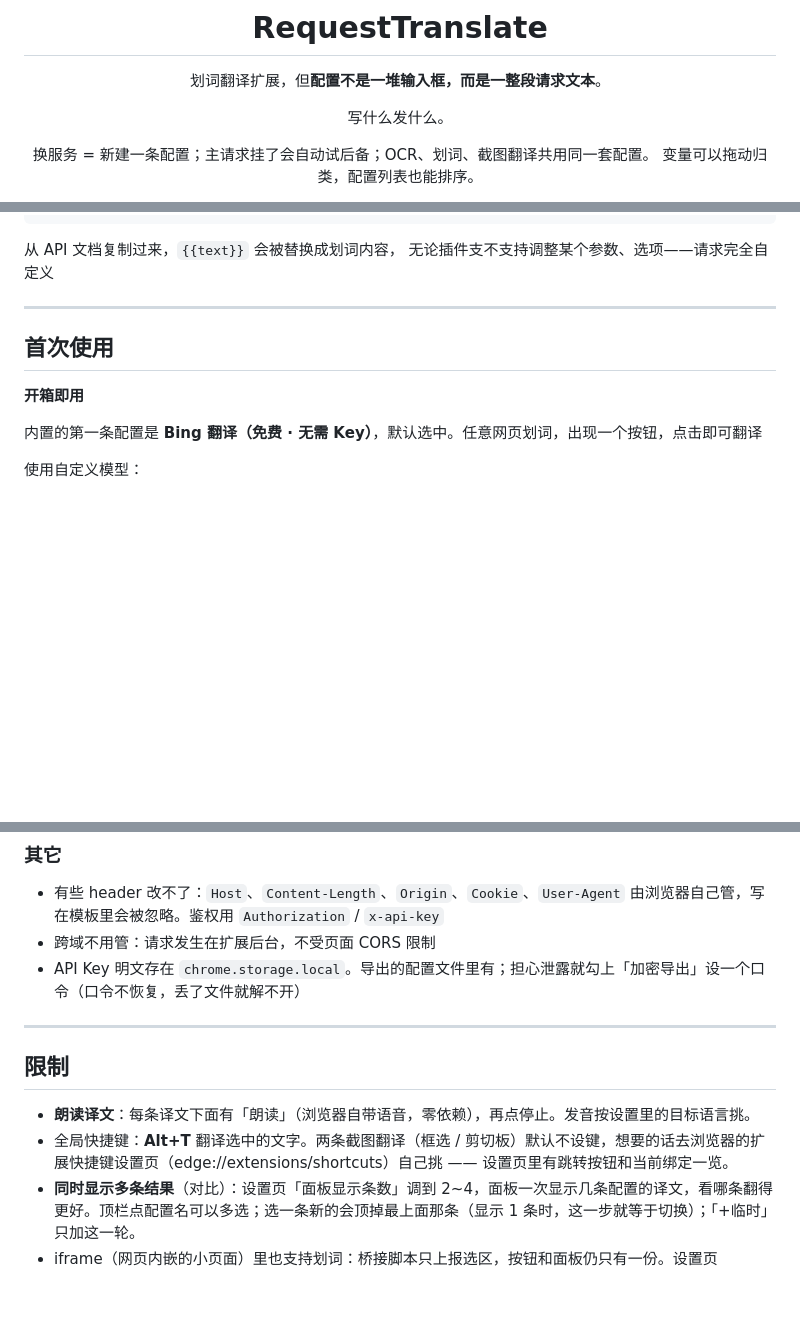
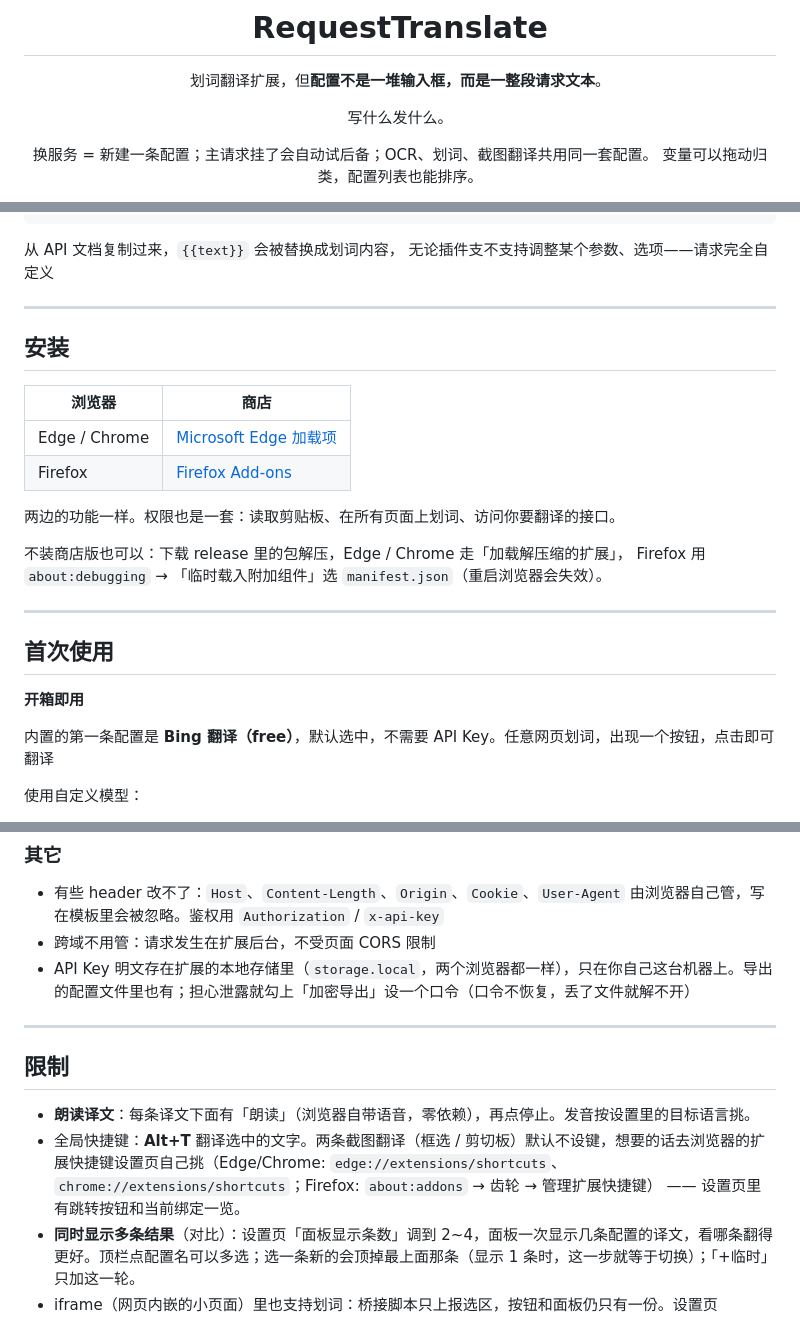
Before and after one commit to KniphH/RequestTranslate, a Markdown page: README.md, 3 parts joined by grey strips. Drawn GitHub-style; blank space fills up the shorter version.

Commit message:
README：Firefox 版已上架，补安装段 + 双 platform 徽章
## 徽章

Firefox 那个从静态的「in review」换成 dynamic：
  https://img.shields.io/amo/v/requesttranslate?style=for-the-badge
背后是 AMO 的公开 API，发版后自己跟着变，和 Edge 那条一个待遇。
（AMO 的 slug 是纯英文 requesttranslate，不用 percent-encode —— 旧注释里那句
「slug 里有中文要 encode」是错的，一起删了。）

实测两条都能出图：Edge 显示 1.3.1、Firefox 显示 v1.3.1。

## 新增「安装」段（放在「首次使用」之前）

一张两行的表：Edge/Chrome、Firefox 各自的商店链接。
再补一句不装商店版怎么加载（解压加载 / about:debugging 临时载入）。

## 顺手修的三处

· 快捷键那一行原来只写 edge://extensions/shortcuts，补上 chrome:// 和
  Firefox 的 about:addons → 齿轮 → 管理扩展快捷键
· 「API Key 明文存在 chrome.storage.local」改成「扩展的本地存储（storage.local，
  两个浏览器都一样）」—— 火狐那边不是这个 API 名，原来那句在火狐用户眼里是错的
· 「Bing 翻译（免费 · 无需 Key）」→「Bing 翻译（free）」+ 补一句「不需要 API Key」，
  和代码里的默认配置名对齐（1.3.2 改的名，README 一直没跟）

## 验证

  README 230 行 / 13,912 字节
  代码围栏 10 个（成对）、表格 15 行，结构完整
  两个徽章 URL 实测 HTTP 200 且返回合法 SVG
  Alt+T / 加密导出 / iframe 三项功能在代码里都还在

```diff
--- a/README.md
+++ b/README.md
@@ -12,11 +12,8 @@
 变量可以拖动归类，配置列表也能排序。
 
 <!-- 商店徽章：shields.io 的 for-the-badge 样式，28px 高，带厂商 logo。
-       Edge 那个是 dynamic 的 —— 版本号由微软的公开接口读取，发版后自动跟着变，
-       不用改 README。（http:MicrosoftEdge.GetVersion 就是那个接口，
-       它返回的 version 字段＝线上生效的版本，不是提交中的。）
-       Firefox 那个暂时是静态的 IN REVIEW：AMO 还在审核，过审后换成 dynamic：
-       https://img.shields.io/amo/v/requesttranslate-请求式划词翻译?style=for-the-badge
-       注意 AMO 的 slug 里有中文，URL 里要 percent-encode。 -->
+       两边都是 dynamic 的 —— 版本号由各自的公开接口读取，发版后自动跟着变，不用改 README。
+       · Edge：microsoftedge.com/addons/getproductdetailsbycrxid/<crxId>，取 $version。
+       · Firefox：shields.io 的 amo/v 端点（背后是 AMO 的 API），slug 是 requesttranslate。 -->
 
 <a href="https://microsoftedge.microsoft.com/addons/detail/kbkgflnmkghalnfhgdjefbalgbljlpod"><img alt="Microsoft Edge" src="https://img.shields.io/badge/dynamic/json?label=Microsoft%20Edge&query=%24.version&url=https%3A%2F%2Fmicrosoftedge.microsoft.com%2Faddons%2Fgetproductdetailsbycrxid%2Fkbkgflnmkghalnfhgdjefbalgbljlpod&style=for-the-badge&logo=microsoftedge&logoColor=white&color=0078D7"></a>
@@ -63,11 +60,25 @@ curl https://api.ant-ling.com/v1/chat/completions \
 
 ---
 
+## 安装
+
+| 浏览器 | 商店 |
+| --- | --- |
+| Edge / Chrome | [Microsoft Edge 加载项](https://microsoftedge.microsoft.com/addons/detail/kbkgflnmkghalnfhgdjefbalgbljlpod) |
+| Firefox | [Firefox Add-ons](https://addons.mozilla.org/firefox/addon/requesttranslate/) |
+
+两边的功能一样。权限也是一套：读取剪贴板、在所有页面上划词、访问你要翻译的接口。
+
+不装商店版也可以：下载 release 里的包解压，Edge / Chrome 走「加载解压缩的扩展」，
+Firefox 用 `about:debugging` → 「临时载入附加组件」选 `manifest.json`（重启浏览器会失效）。
+
+---
+
 ## 首次使用
 
 **开箱即用**
 
-内置的第一条配置是 **Bing 翻译（免费 · 无需 Key）**，默认选中。任意网页划词，出现一个按钮，点击即可翻译
+内置的第一条配置是 **Bing 翻译（free）**，默认选中，不需要 API Key。任意网页划词，出现一个按钮，点击即可翻译
 
 使用自定义模型：
 
@@ -193,14 +204,14 @@ JSON 里不能有裸换行，写成 `\n`。忘了转义也不至于崩 ——
 
 - 有些 header 改不了：`Host`、`Content-Length`、`Origin`、`Cookie`、`User-Agent` 由浏览器自己管，写在模板里会被忽略。鉴权用 `Authorization` / `x-api-key`
 - 跨域不用管：请求发生在扩展后台，不受页面 CORS 限制
-- API Key 明文存在 `chrome.storage.local`。导出的配置文件里有；担心泄露就勾上「加密导出」设一个口令（口令不恢复，丢了文件就解不开）
+- API Key 明文存在扩展的本地存储里（`storage.local`，两个浏览器都一样），只在你自己这台机器上。导出的配置文件里也有；担心泄露就勾上「加密导出」设一个口令（口令不恢复，丢了文件就解不开）
 
 ---
 
 ## 限制
 
 - **朗读译文**：每条译文下面有「朗读」（浏览器自带语音，零依赖），再点停止。发音按设置里的目标语言挑。
-- 全局快捷键：**Alt+T** 翻译选中的文字。两条截图翻译（框选 / 剪切板）默认不设键，想要的话去浏览器的扩展快捷键设置页（edge://extensions/shortcuts）自己挑 —— 设置页里有跳转按钮和当前绑定一览。
+- 全局快捷键：**Alt+T** 翻译选中的文字。两条截图翻译（框选 / 剪切板）默认不设键，想要的话去浏览器的扩展快捷键设置页自己挑（Edge/Chrome: `edge://extensions/shortcuts`、`chrome://extensions/shortcuts`；Firefox: `about:addons` → 齿轮 → 管理扩展快捷键） —— 设置页里有跳转按钮和当前绑定一览。
 - **同时显示多条结果**（对比）：设置页「面板显示条数」调到 2~4，面板一次显示几条配置的译文，看哪条翻得更好。顶栏点配置名可以多选；选一条新的会顶掉最上面那条（显示 1 条时，这一步就等于切换）；「+临时」只加这一轮。
 - iframe（网页内嵌的小页面）里也支持划词：桥接脚本只上报选区，按钮和面板仍只有一份。设置页「iframe 划词」可关。
 - 页面里普通的富文本编辑框（知乎 / 微博那种）里划词不弹按钮 —— 那里划词多是在改自己的字
```
Also changed, not shown: other parts of README.md (+1 -1 lines).
